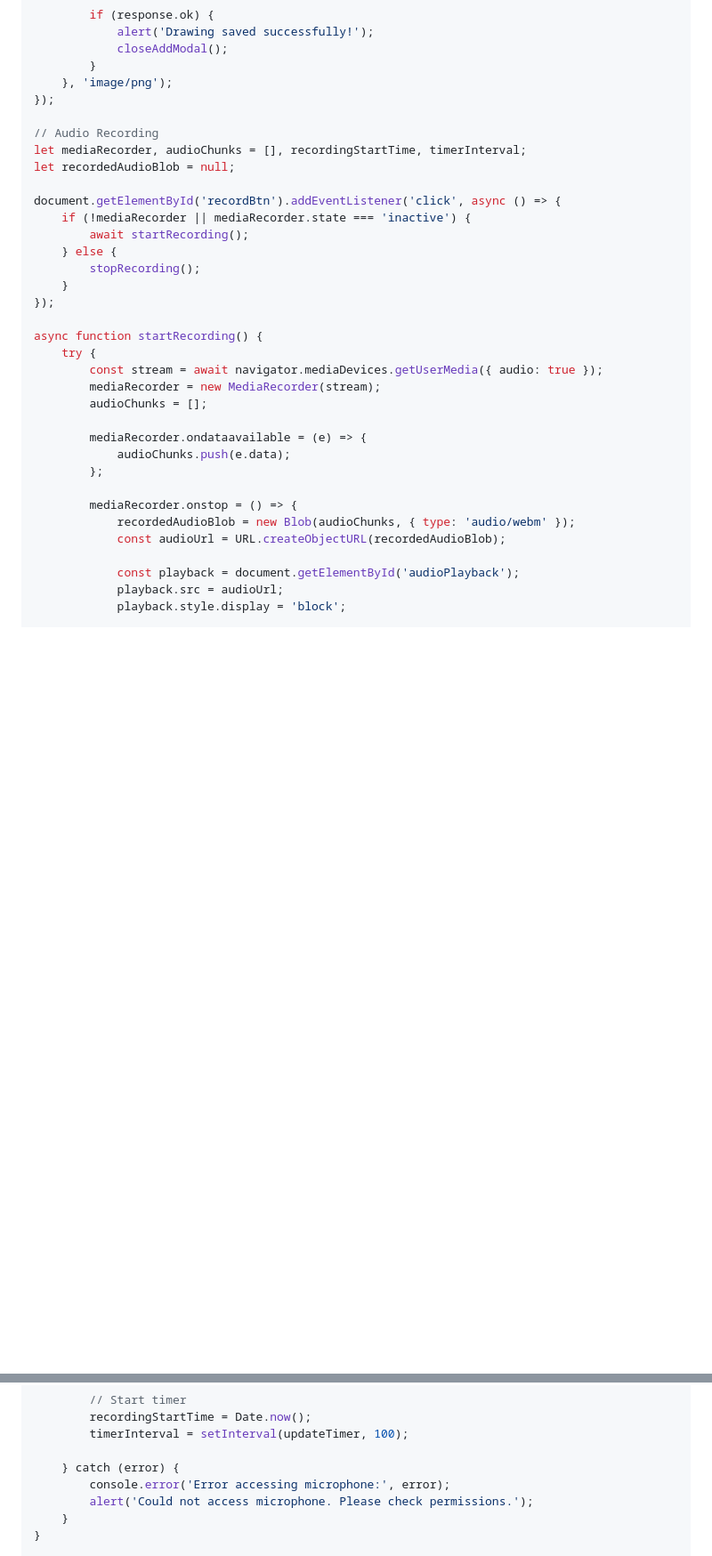
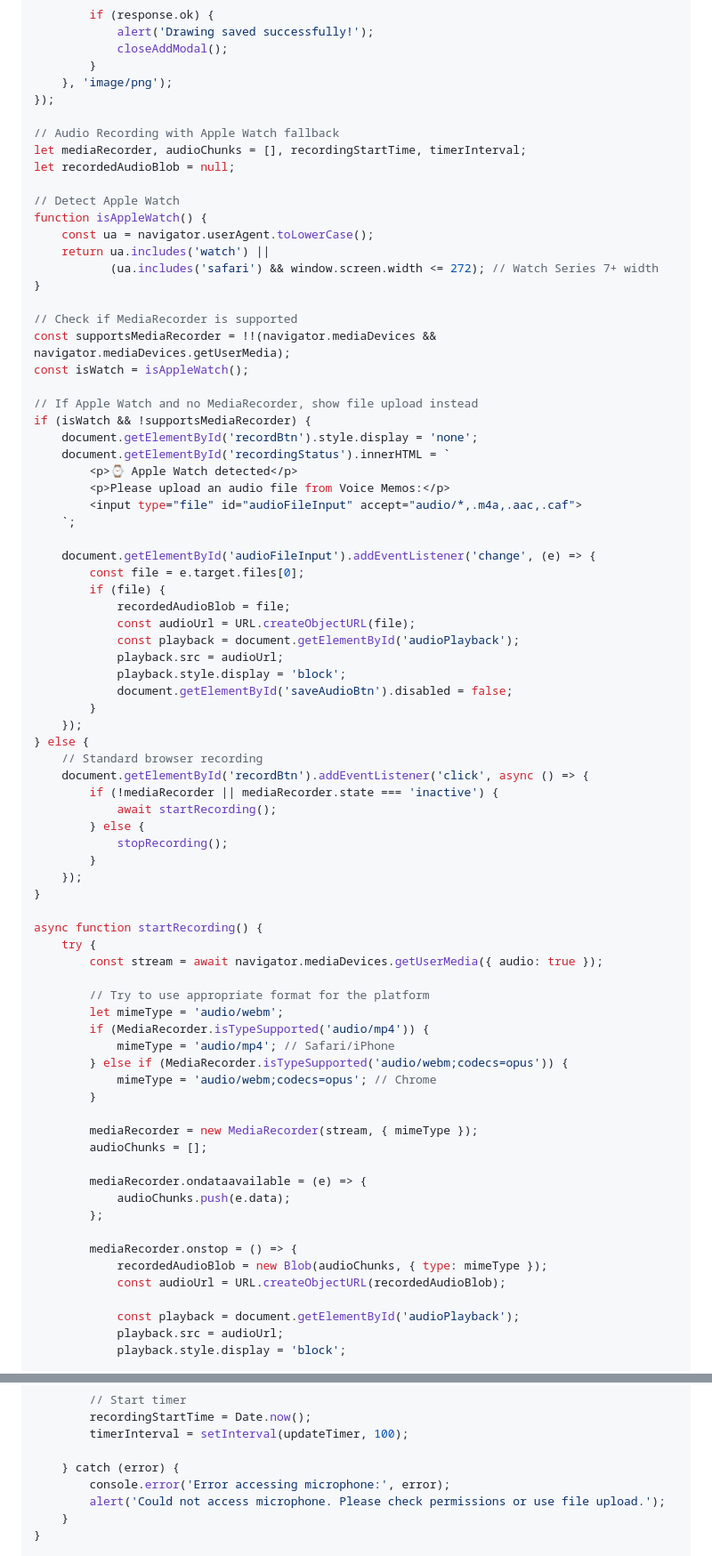
Before and after one commit to Tslilon/medWatcher, a Markdown page: MULTIMODAL_CONTENT_ROADMAP.md, 2 parts joined by grey strips. Shown at 89% size. GitHub-like rendering; blank space fills up the shorter version.

```diff
--- a/MULTIMODAL_CONTENT_ROADMAP.md
+++ b/MULTIMODAL_CONTENT_ROADMAP.md
@@ -675,22 +755,65 @@ document.getElementById('saveDrawingBtn').addEventListener('click', async () =>
     }, 'image/png');
 });
 
-// Audio Recording
+// Audio Recording with Apple Watch fallback
 let mediaRecorder, audioChunks = [], recordingStartTime, timerInterval;
 let recordedAudioBlob = null;
 
-document.getElementById('recordBtn').addEventListener('click', async () => {
-    if (!mediaRecorder || mediaRecorder.state === 'inactive') {
-        await startRecording();
-    } else {
-        stopRecording();
-    }
-});
+// Detect Apple Watch
+function isAppleWatch() {
+    const ua = navigator.userAgent.toLowerCase();
+    return ua.includes('watch') ||
+           (ua.includes('safari') && window.screen.width <= 272); // Watch Series 7+ width
+}
+
+// Check if MediaRecorder is supported
+const supportsMediaRecorder = !!(navigator.mediaDevices && navigator.mediaDevices.getUserMedia);
+const isWatch = isAppleWatch();
+
+// If Apple Watch and no MediaRecorder, show file upload instead
+if (isWatch && !supportsMediaRecorder) {
+    document.getElementById('recordBtn').style.display = 'none';
+    document.getElementById('recordingStatus').innerHTML = `
+        <p>⌚ Apple Watch detected</p>
+        <p>Please upload an audio file from Voice Memos:</p>
+        <input type="file" id="audioFileInput" accept="audio/*,.m4a,.aac,.caf">
+    `;
+
+    document.getElementById('audioFileInput').addEventListener('change', (e) => {
+        const file = e.target.files[0];
+        if (file) {
+            recordedAudioBlob = file;
+            const audioUrl = URL.createObjectURL(file);
+            const playback = document.getElementById('audioPlayback');
+            playback.src = audioUrl;
+            playback.style.display = 'block';
+            document.getElementById('saveAudioBtn').disabled = false;
+        }
+    });
+} else {
+    // Standard browser recording
+    document.getElementById('recordBtn').addEventListener('click', async () => {
+        if (!mediaRecorder || mediaRecorder.state === 'inactive') {
+            await startRecording();
+        } else {
+            stopRecording();
+        }
+    });
+}
 
 async function startRecording() {
     try {
         const stream = await navigator.mediaDevices.getUserMedia({ audio: true });
-        mediaRecorder = new MediaRecorder(stream);
+
+        // Try to use appropriate format for the platform
+        let mimeType = 'audio/webm';
+        if (MediaRecorder.isTypeSupported('audio/mp4')) {
+            mimeType = 'audio/mp4'; // Safari/iPhone
+        } else if (MediaRecorder.isTypeSupported('audio/webm;codecs=opus')) {
+            mimeType = 'audio/webm;codecs=opus'; // Chrome
+        }
+
+        mediaRecorder = new MediaRecorder(stream, { mimeType });
         audioChunks = [];
 
         mediaRecorder.ondataavailable = (e) => {
@@ -698,7 +821,7 @@ async function startRecording() {
         };
 
         mediaRecorder.onstop = () => {
-            recordedAudioBlob = new Blob(audioChunks, { type: 'audio/webm' });
+            recordedAudioBlob = new Blob(audioChunks, { type: mimeType });
             const audioUrl = URL.createObjectURL(recordedAudioBlob);
 
             const playback = document.getElementById('audioPlayback');
@@ -723,7 +846,7 @@ async function startRecording() {
 
     } catch (error) {
         console.error('Error accessing microphone:', error);
-        alert('Could not access microphone. Please check permissions.');
+        alert('Could not access microphone. Please check permissions or use file upload.');
     }
 }
 
```
Also changed, not shown: other parts of MULTIMODAL_CONTENT_ROADMAP.md (+96 -6 lines).
